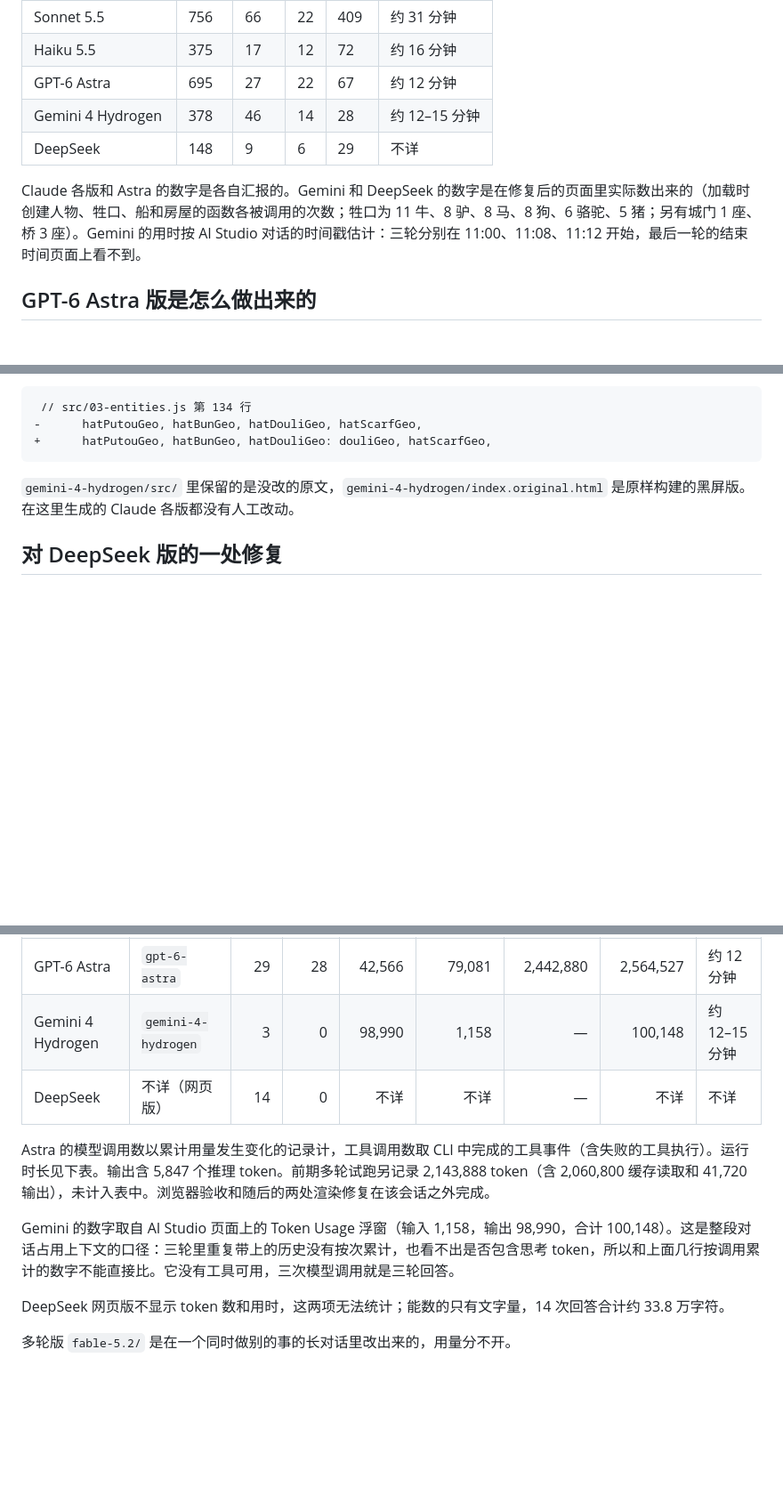
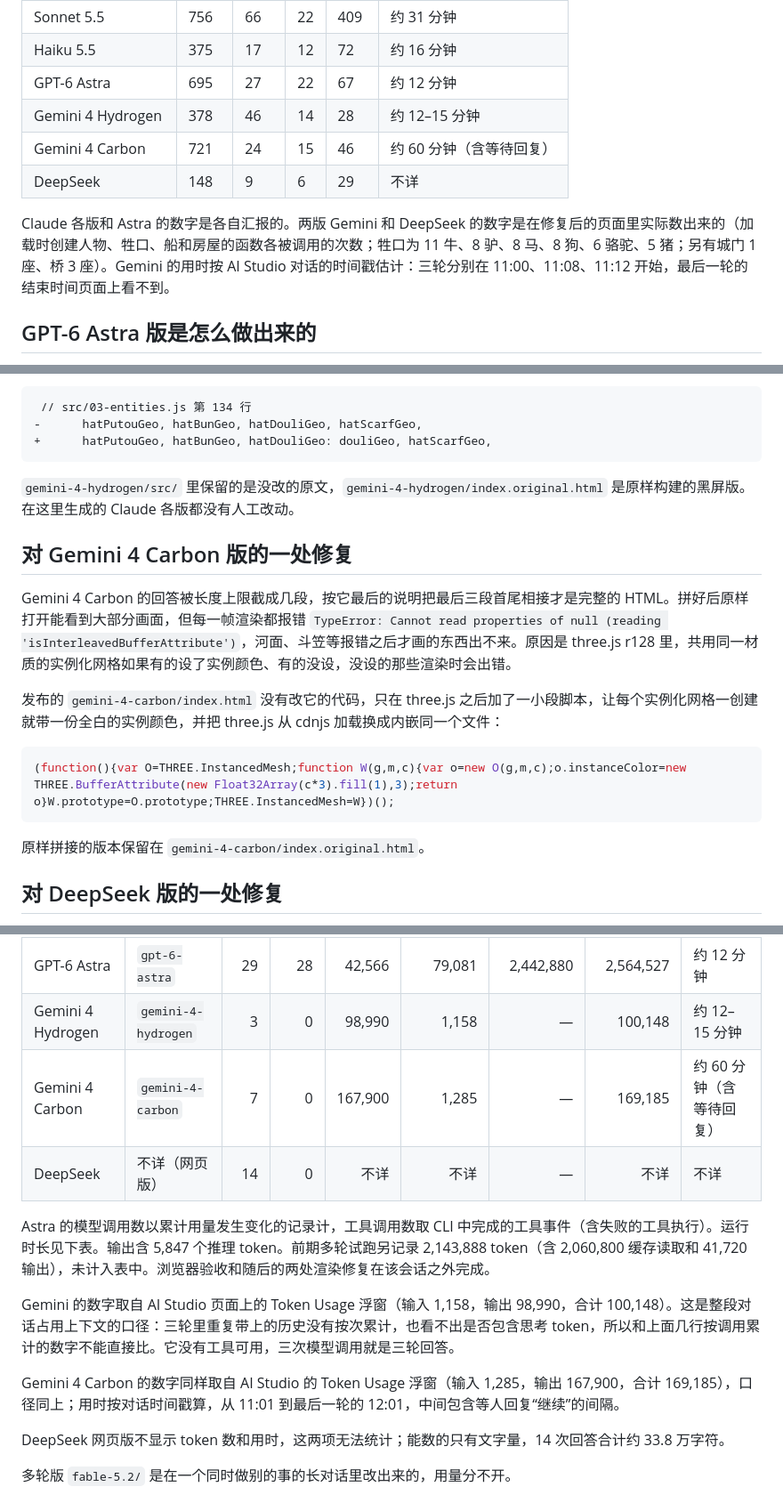
Before and after one commit to gangtao/qingming-3d, a Markdown page: README.md, 3 parts joined by grey strips. Shown at 89% size. Rendered like a GitHub page; blank space fills up the shorter version.

Commit message:
加入 Gemini 4 Carbon 版输出和统计
Co-Authored-By: Claude Fable 5.2 <noreply@anthropic.com>
Claude-Session: https://claude.ai/code/session_01VCjf1kX5uaLQhULVUZR9nL

````diff
--- a/README.md
+++ b/README.md
@@ -57,9 +58,10 @@
 | Haiku 5.5 | 375 | 17 | 12 | 72 | 约 16 分钟 |
 | GPT-6 Astra | 695 | 27 | 22 | 67 | 约 12 分钟 |
 | Gemini 4 Hydrogen | 378 | 46 | 14 | 28 | 约 12–15 分钟 |
+| Gemini 4 Carbon | 721 | 24 | 15 | 46 | 约 60 分钟（含等待回复） |
 | DeepSeek | 148 | 9 | 6 | 29 | 不详 |
 
-Claude 各版和 Astra 的数字是各自汇报的。Gemini 和 DeepSeek 的数字是在修复后的页面里实际数出来的（加载时创建人物、牲口、船和房屋的函数各被调用的次数；牲口为 11 牛、8 驴、8 马、8 狗、6 骆驼、5 猪；另有城门 1 座、桥 3 座）。Gemini 的用时按 AI Studio 对话的时间戳估计：三轮分别在 11:00、11:08、11:12 开始，最后一轮的结束时间页面上看不到。
+Claude 各版和 Astra 的数字是各自汇报的。两版 Gemini 和 DeepSeek 的数字是在修复后的页面里实际数出来的（加载时创建人物、牲口、船和房屋的函数各被调用的次数；牲口为 11 牛、8 驴、8 马、8 狗、6 骆驼、5 猪；另有城门 1 座、桥 3 座）。Gemini 的用时按 AI Studio 对话的时间戳估计：三轮分别在 11:00、11:08、11:12 开始，最后一轮的结束时间页面上看不到。
 
 
 ## GPT-6 Astra 版是怎么做出来的
@@ -81,6 +83,18 @@ Gemini 是在 Google AI Studio 的对话里写出源码的，没有运行环境
 ```
 
 `gemini-4-hydrogen/src/` 里保留的是没改的原文，`gemini-4-hydrogen/index.original.html` 是原样构建的黑屏版。在这里生成的 Claude 各版都没有人工改动。
+
+## 对 Gemini 4 Carbon 版的一处修复
+
+Gemini 4 Carbon 的回答被长度上限截成几段，按它最后的说明把最后三段首尾相接才是完整的 HTML。拼好后原样打开能看到大部分画面，但每一帧渲染都报错 `TypeError: Cannot read properties of null (reading 'isInterleavedBufferAttribute')`，河面、斗笠等报错之后才画的东西出不来。原因是 three.js r128 里，共用同一材质的实例化网格如果有的设了实例颜色、有的没设，没设的那些渲染时会出错。
+
+发布的 `gemini-4-carbon/index.html` 没有改它的代码，只在 three.js 之后加了一小段脚本，让每个实例化网格一创建就带一份全白的实例颜色，并把 three.js 从 cdnjs 加载换成内嵌同一个文件：
+
+```js
+(function(){var O=THREE.InstancedMesh;function W(g,m,c){var o=new O(g,m,c);o.instanceColor=new THREE.BufferAttribute(new Float32Array(c*3).fill(1),3);return o}W.prototype=O.prototype;THREE.InstancedMesh=W})();
+```
+
+原样拼接的版本保留在 `gemini-4-carbon/index.original.html`。
 
 ## 对 DeepSeek 版的一处修复
 
@@ -106,11 +120,14 @@ if(!THREE.CapsuleGeometry){THREE.CapsuleGeometry=function(r,len,capSeg,radSeg){
 | Haiku 5.5 | `claude-haiku-5-5` | 36 | 47 | 171,928 | 332,063 | 7,137,262 | 7,641,253 | 约 16 分钟 |
 | GPT-6 Astra | `gpt-6-astra` | 29 | 28 | 42,566 | 79,081 | 2,442,880 | 2,564,527 | 约 12 分钟 |
 | Gemini 4 Hydrogen | `gemini-4-hydrogen` | 3 | 0 | 98,990 | 1,158 | — | 100,148 | 约 12–15 分钟 |
+| Gemini 4 Carbon | `gemini-4-carbon` | 7 | 0 | 167,900 | 1,285 | — | 169,185 | 约 60 分钟（含等待回复） |
 | DeepSeek | 不详（网页版） | 14 | 0 | 不详 | 不详 | — | 不详 | 不详 |
 
 Astra 的模型调用数以累计用量发生变化的记录计，工具调用数取 CLI 中完成的工具事件（含失败的工具执行）。运行时长见下表。输出含 5,847 个推理 token。前期多轮试跑另记录 2,143,888 token（含 2,060,800 缓存读取和 41,720 输出），未计入表中。浏览器验收和随后的两处渲染修复在该会话之外完成。
 
 Gemini 的数字取自 AI Studio 页面上的 Token Usage 浮窗（输入 1,158，输出 98,990，合计 100,148）。这是整段对话占用上下文的口径：三轮里重复带上的历史没有按次累计，也看不出是否包含思考 token，所以和上面几行按调用累计的数字不能直接比。它没有工具可用，三次模型调用就是三轮回答。
+
+Gemini 4 Carbon 的数字同样取自 AI Studio 的 Token Usage 浮窗（输入 1,285，输出 167,900，合计 169,185），口径同上；用时按对话时间戳算，从 11:01 到最后一轮的 12:01，中间包含等人回复“继续”的间隔。
 
 DeepSeek 网页版不显示 token 数和用时，这两项无法统计；能数的只有文字量，14 次回答合计约 33.8 万字符。
 
````
Also changed, not shown: other parts of README.md (+1 -0 lines), gemini-4-carbon/README.md (added, +14 -0 lines), gemini-4-carbon/preview/01-countryside.png (added), gemini-4-carbon/preview/02-bridge.png (added), gemini-4-carbon/preview/03-city.png (added), 4 other files.
